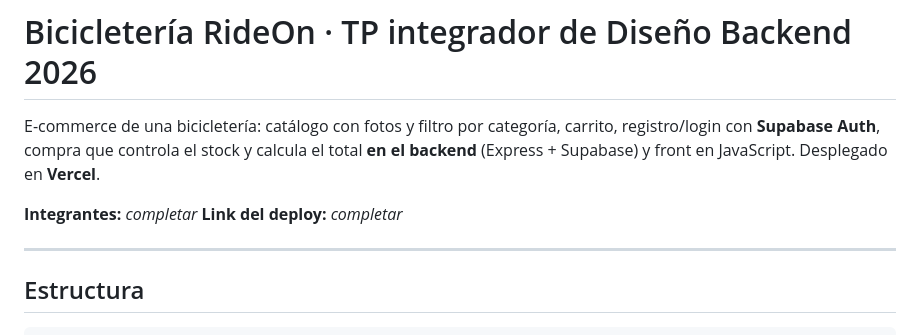
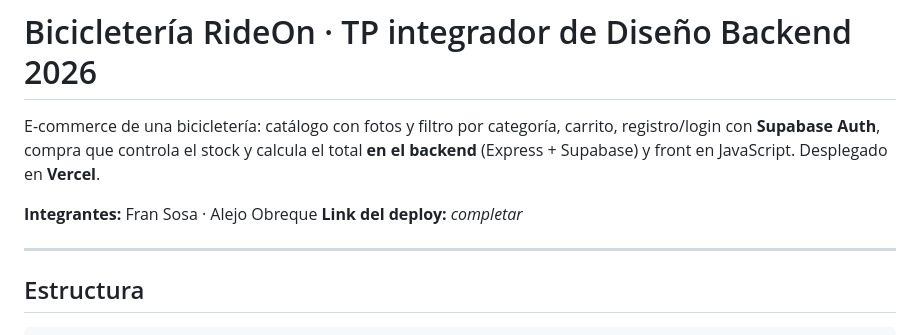
Before and after one commit to elpimpe/tienda-bicicleteria, a Markdown page: README.md, the part around the change. Rendered like a GitHub page.

Commit message:
README: agregar integrantes Fran Sosa · Alejo Obreque

```diff
--- a/README.md
+++ b/README.md
@@ -4,7 +4,7 @@ E-commerce de una bicicletería: catálogo con fotos y filtro por categoría, ca
 registro/login con **Supabase Auth**, compra que controla el stock y calcula el total
 **en el backend** (Express + Supabase) y front en JavaScript. Desplegado en **Vercel**.
 
-**Integrantes:** _completar_
+**Integrantes:** Fran Sosa · Alejo Obreque
 **Link del deploy:** _completar_
 
 ---
```
